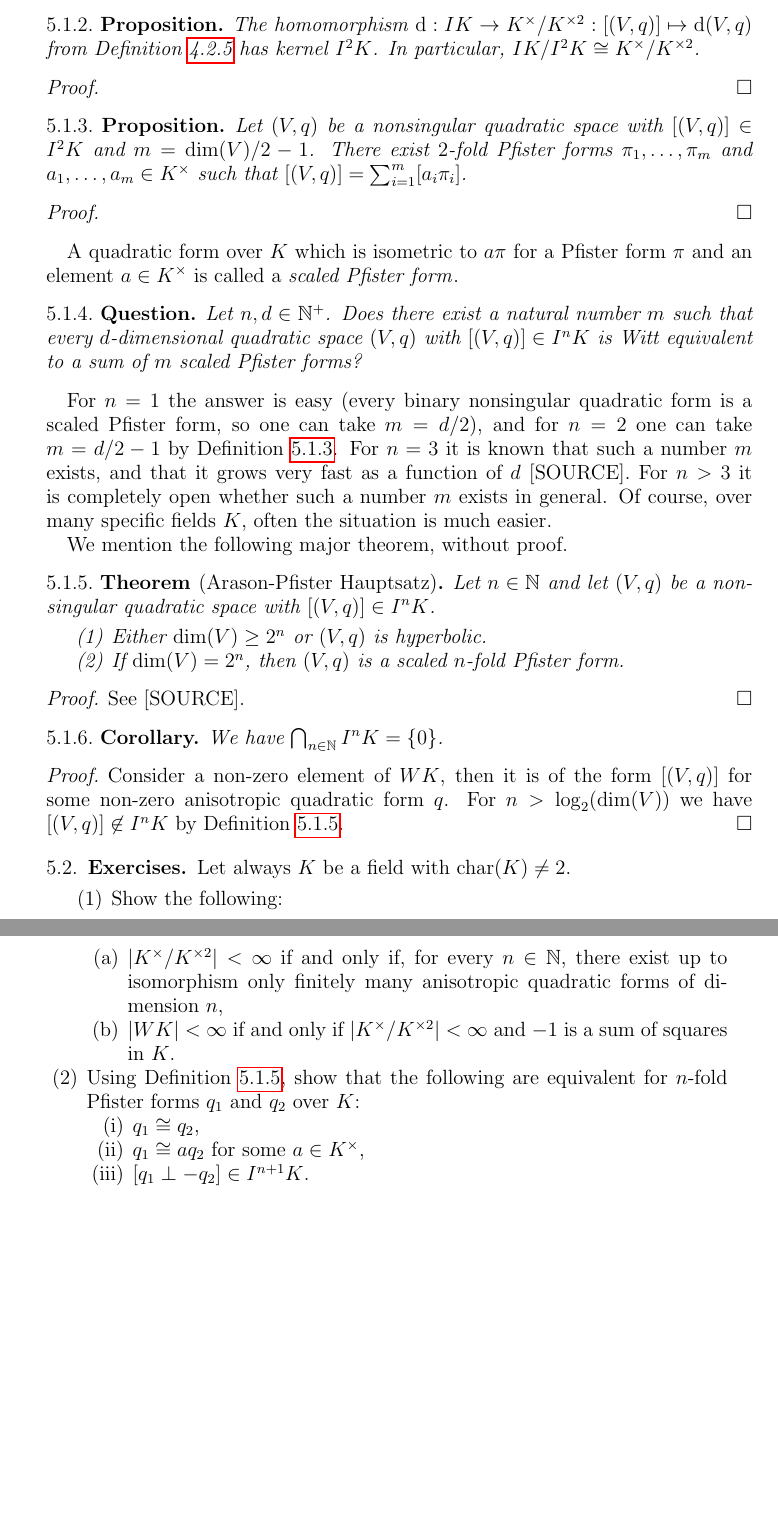
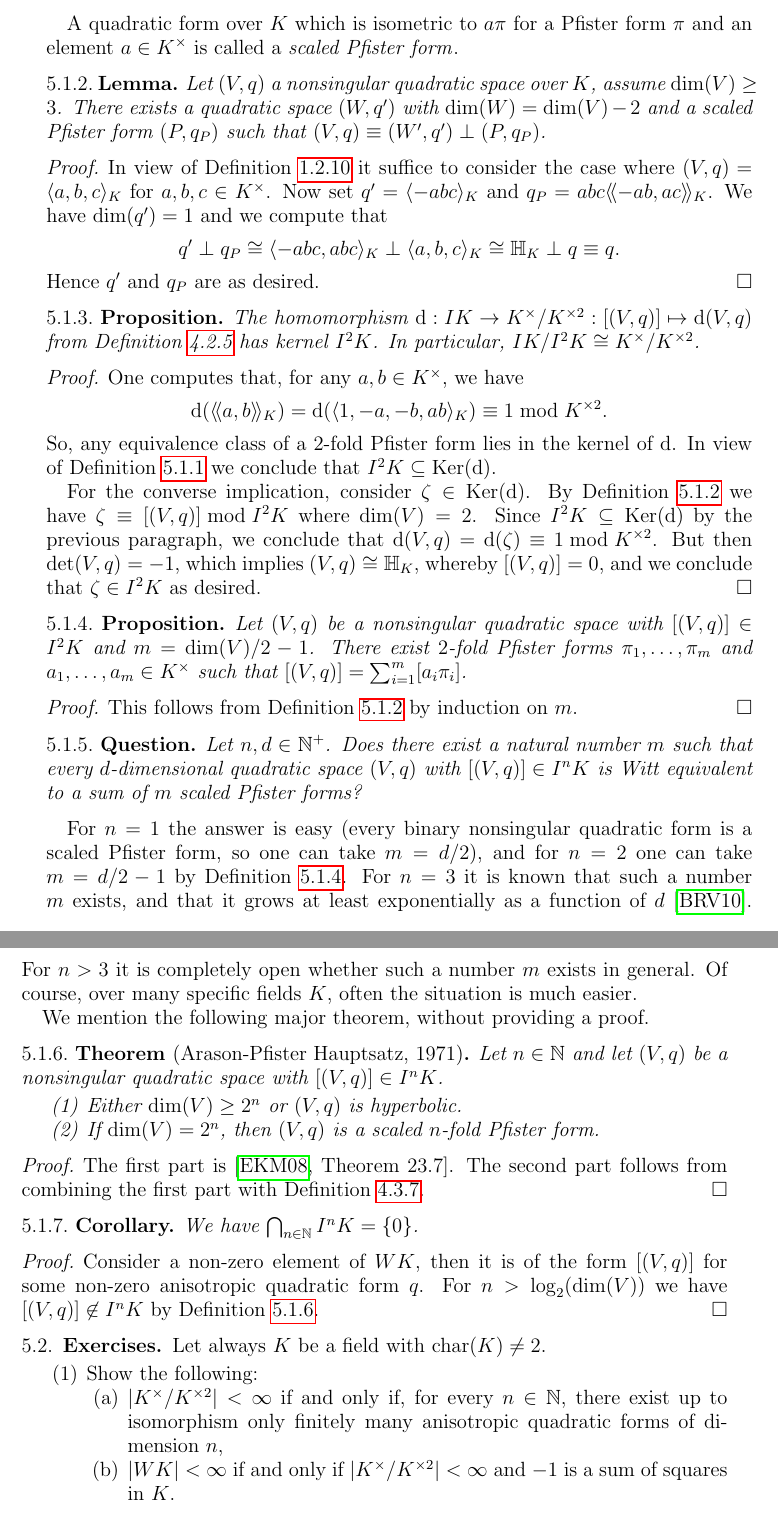
Before and after one commit to DaNicolas/QF2022-2023, a LaTeX paper (Lecture-notes.tex): two parts of pages 24 and 25 of 27, joined at a grey line, cut so that both start at the same text, the shorter picture padded with empty space. Compiled offline with pdfLaTeX.

Commit message:
further work on section I^nK

```diff
--- a/Lecture-notes.tex
+++ b/Lecture-notes.tex
@@ -1132,13 +1132,33 @@ $$ \langle a, b \rangle_K \equiv \langle a, b \rangle_K \perp \mbb{H}_K \cong \l
 Since every nonsingular binary quadratic form is isometric to $\langle a, b \rangle_K$ for some $a, b \in K^\times$ and since binary quadratic forms generate $IK$, we conclude that $IK$ is generated as a group by $1$-fold Pfister forms.
 Since an $n$-fold Pfister form is by definition a product of $n$ $1$-fold Pfister forms, we conclude that $I^n K$ is generated by $n$-fold Pfister forms, as desired.
 \end{proof}
+A quadratic form over $K$ which is isometric to $a\pi$ for a Pfister form $\pi$ and an element $a \in K^\times$ is called a \emph{scaled Pfister form}\index{Pfister form!scaled}.
+\begin{lem}\label{L:split-off-2fold-Pfister}
+Let $(V, q)$ a nonsingular quadratic space over $K$, assume $\dim(V) \geq 3$.
+There exists a quadratic space $(W, q')$ with $\dim(W) = \dim(V) - 2$ and a scaled Pfister form $(P, q_P)$ such that $(V, q) \equiv (W', q') \perp (P, q_P)$.
+\end{lem}
+\begin{proof}
+In view of \Cref{C:diagonalisation} it suffice to consider the case where $(V, q) = \langle a, b, c \rangle_K$ for $a, b, c \in K^\times$.
+Now set $q' = \langle -abc \rangle_K$ and $q_P = abc\llangle -ab, ac \rrangle_K$.
+We have $\dim(q') = 1$ and we compute that
+$$q' \perp q_P \cong \langle -abc , abc \rangle_K \perp \langle a, b, c \rangle_K \cong \mbb{H}_K \perp q \equiv q.$$
+Hence $q'$ and $q_P$ are as desired.
+\end{proof}
 \begin{prop}
 The homomorphism
 $\disc : IK \to K^\times/K^{\times 2} : [(V, q)] \mapsto \disc(V, q)$ from \Cref{P:disc-map} has kernel $I^2 K$.
 In particular, $IK/I^2K \cong K^\times / K^{\times 2}$.
 \end{prop}
 \begin{proof}
-%TODO
+One computes that, for any $a, b \in K^\times$, we have
+$$ \disc(\llangle a, b \rrangle_K) = \disc(\langle 1, -a, -b, ab \rangle_K) \equiv 1 \bmod K^{\times 2}.$$
+So, any equivalence class of a $2$-fold Pfister form lies in the kernel of $\disc$.
+In view of \Cref{P:generators-InK} we conclude that $I^2K \subseteq \Ker(\disc)$.
+
+For the converse implication, consider $\zeta \in \Ker(\disc)$.
+By \Cref{L:split-off-2fold-Pfister} we have $\zeta \equiv [(V, q)] \bmod I^2K$ where $\dim(V) = 2$.
+Since $I^2K \subseteq \Ker(\disc)$ by the previous paragraph, we conclude that $\disc(V, q) = \disc(\zeta) \equiv 1 \bmod K^{\times 2}$.
+But then $\det(V, q) = -1$, which implies $(V, q) \cong \mbb{H}_K$, whereby $[(V, q)] = 0$, and we conclude that $\zeta \in I^2K$ as desired.
 \end{proof}
 
 \begin{prop}\label{P:boundI2}
@@ -1147,20 +1167,19 @@ There exist $2$-fold Pfister forms $\pi_1, \ldots, \pi_m$ and $a_1, \ldots, a_m
 $ [(V, q)] = \sum_{i=1}^m [a_i\pi_i] $.
 \end{prop}
 \begin{proof}
-%TODO
+This follows from \Cref{L:split-off-2fold-Pfister} by induction on $m$.
 \end{proof}
-A quadratic form over $K$ which is isometric to $a\pi$ for a Pfister form $\pi$ and an element $a \in K^\times$ is called a \emph{scaled Pfister form}\index{Pfister form!scaled}.
 \begin{ques}\label{Q:boundIn}
 Let $n, d \in \nat^+$.
 Does there exist a natural number $m$ such that every $d$-dimensional quadratic space $(V, q)$ with $[(V, q)] \in I^n K$ is Witt equivalent to a sum of $m$ scaled Pfister forms?
 \end{ques}
 For $n = 1$ the answer is easy (every binary nonsingular quadratic form is a scaled Pfister form, so one can take $m = d/2$), and for $n = 2$ one can take $m = d/2 - 1$ by \Cref{P:boundI2}.
-For $n = 3$ it is known that such a number $m$ exists, and that it grows very fast as a function of $d$ [SOURCE].
+For $n = 3$ it is known that such a number $m$ exists, and that it grows at least exponentially as a function of $d$ \autocite{EssentialDimensionI3K}.
 For $n > 3$ it is completely open whether such a number $m$ exists in general.
 Of course, over many specific fields $K$, often the situation is much easier.
 
-We mention the following major theorem, without proof.
-\begin{thm}[Arason-Pfister Hauptsatz]\label{T:Arason-Pfister}
+We mention the following major theorem, without providing a proof.
+\begin{thm}[Arason-Pfister Hauptsatz, 1971]\label{T:Arason-Pfister}
 Let $n \in \nat$ and let $(V, q)$ be a nonsingular quadratic space with $[(V, q)] \in I^n K$.
 \begin{enumerate}
 \item Either $\dim(V) \geq 2^n$ or $(V, q)$ is hyperbolic.
@@ -1168,7 +1187,8 @@ Let $n \in \nat$ and let $(V, q)$ be a nonsingular quadratic space with $[(V, q)
 \end{enumerate}
 \end{thm}
 \begin{proof}
-See [SOURCE]. %TODO
+The first part is \autocite[Theorem 23.7]{ElmanKarpenkoMerkurjev}.
+The second part follows from combining the first part with \Cref{T:Pfister-characterisation}.
 \end{proof}
 \begin{cor}
 We have $\bigcap_{n \in \nat} I^n K = \lbrace 0 \rbrace$.
@@ -1186,12 +1206,12 @@ Let always $K$ be a field with $\charac(K) \neq 2$.
 \item $\lvert K^\times / K^{\times 2} \rvert < \infty$ if and only if, for every $n \in \nat$, there exist up to isomorphism only finitely many anisotropic quadratic forms of dimension $n$,
 \item $\lvert WK \rvert < \infty$ if and only if $\lvert K^\times / K^{\times 2} \rvert < \infty$ and $-1$ is a sum of squares in $K$.
 \end{enumerate}
-\item Using \Cref{T:Arason-Pfister}, show that the following are equivalent for $n$-fold Pfister forms $q_1$ and $q_2$ over $K$:
-\begin{enumerate}[(i)]
-\item $q_1 \cong q_2$,
-\item $q_1 \cong aq_2$ for some $a \in K^\times$,
-\item $[q_1 \perp -q_2] \in I^{n+1}K$.
-\end{enumerate}
+%\item Using \Cref{T:Arason-Pfister}, show that the following are equivalent for $n$-fold Pfister forms $q_1$ and $q_2$ over $K$:
+%\begin{enumerate}[(i)]
+%\item $q_1 \cong q_2$,
+%\item $q_1 \cong aq_2$ for some $a \in K^\times$,
+%\item $[q_1 \perp -q_2] \in I^{n+1}K$.
+%\end{enumerate}
 \end{enumerate}
 \printindex
 \printbibliography
```
Also changed, not shown: bibliography.bib (+9 -0 lines), Lecture-notes.tex (4 more changed lines).
